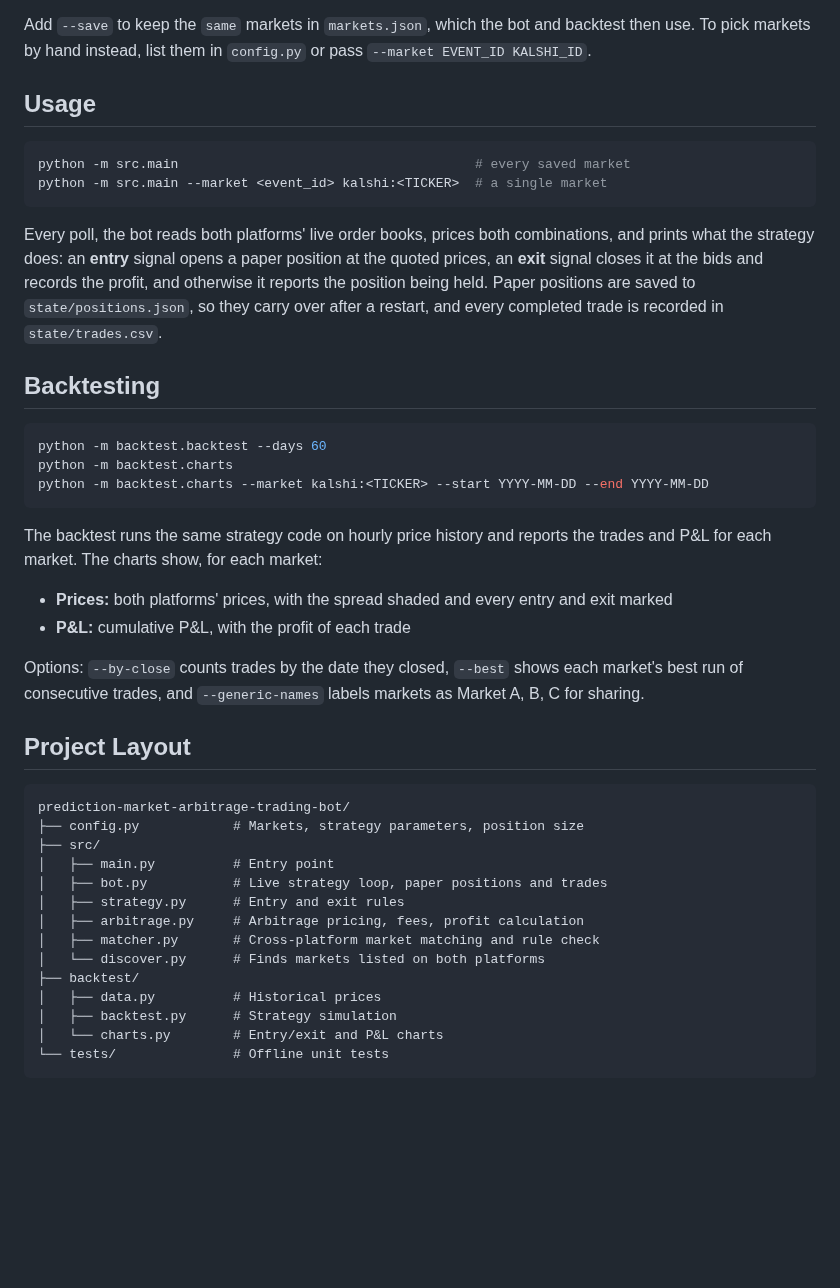
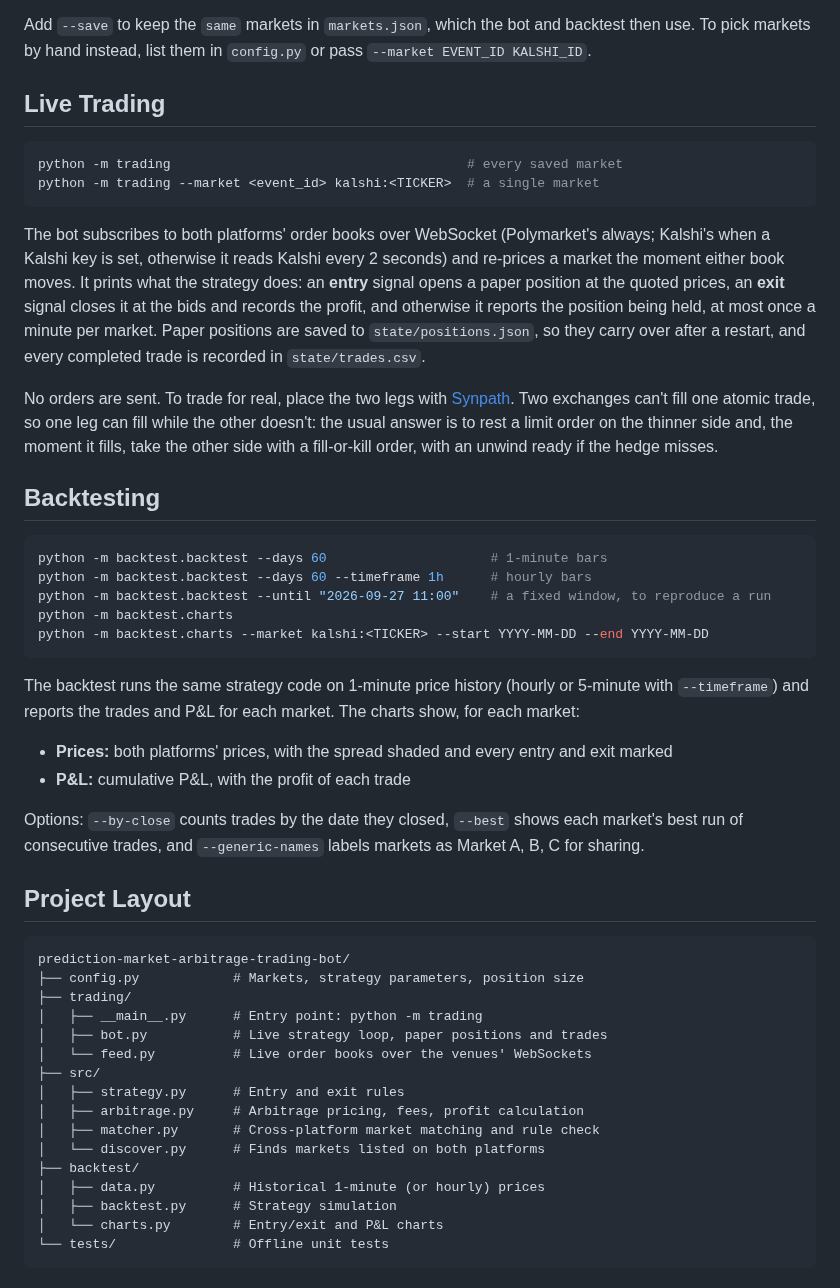
Before and after one commit to Synpath-ai/prediction-market-arbitrage-trading-bot, a Markdown page: README.md, the part around one of its changes. Drawn GitHub-style; blank space fills up the shorter version.

````diff
--- a/README.md
+++ b/README.md
@@ -146,24 +160,28 @@ Market matching is done by Synpath, not by comparing titles. Each matched market
 
 Add `--save` to keep the `same` markets in `markets.json`, which the bot and backtest then use. To pick markets by hand instead, list them in `config.py` or pass `--market EVENT_ID KALSHI_ID`.
 
-## Usage
+## Live Trading
 
 ```bash
-python -m src.main                                      # every saved market
-python -m src.main --market <event_id> kalshi:<TICKER>  # a single market
+python -m trading                                      # every saved market
+python -m trading --market <event_id> kalshi:<TICKER>  # a single market
 ```
 
-Every poll, the bot reads both platforms' live order books, prices both combinations, and prints what the strategy does: an **entry** signal opens a paper position at the quoted prices, an **exit** signal closes it at the bids and records the profit, and otherwise it reports the position being held. Paper positions are saved to `state/positions.json`, so they carry over after a restart, and every completed trade is recorded in `state/trades.csv`.
+The bot subscribes to both platforms' order books over WebSocket (Polymarket's always; Kalshi's when a Kalshi key is set, otherwise it reads Kalshi every 2 seconds) and re-prices a market the moment either book moves. It prints what the strategy does: an **entry** signal opens a paper position at the quoted prices, an **exit** signal closes it at the bids and records the profit, and otherwise it reports the position being held, at most once a minute per market. Paper positions are saved to `state/positions.json`, so they carry over after a restart, and every completed trade is recorded in `state/trades.csv`.
+
+No orders are sent. To trade for real, place the two legs with [Synpath](https://github.com/Synpath-ai/synpath). Two exchanges can't fill one atomic trade, so one leg can fill while the other doesn't: the usual answer is to rest a limit order on the thinner side and, the moment it fills, take the other side with a fill-or-kill order, with an unwind ready if the hedge misses.
 
 ## Backtesting
 
 ```bash
-python -m backtest.backtest --days 60
+python -m backtest.backtest --days 60                     # 1-minute bars
+python -m backtest.backtest --days 60 --timeframe 1h      # hourly bars
+python -m backtest.backtest --until "2026-09-27 11:00"    # a fixed window, to reproduce a run
 python -m backtest.charts
 python -m backtest.charts --market kalshi:<TICKER> --start YYYY-MM-DD --end YYYY-MM-DD
 ```
 
-The backtest runs the same strategy code on hourly price history and reports the trades and P&L for each market. The charts show, for each market:
+The backtest runs the same strategy code on 1-minute price history (hourly or 5-minute with `--timeframe`) and reports the trades and P&L for each market. The charts show, for each market:
 
 - **Prices:** both platforms' prices, with the spread shaded and every entry and exit marked
 - **P&L:** cumulative P&L, with the profit of each trade
@@ -175,15 +193,17 @@ Options: `--by-close` counts trades by the date they closed, `--best` shows each
 ```
 prediction-market-arbitrage-trading-bot/
 ├── config.py            # Markets, strategy parameters, position size
+├── trading/
+│   ├── __main__.py      # Entry point: python -m trading
+│   ├── bot.py           # Live strategy loop, paper positions and trades
+│   └── feed.py          # Live order books over the venues' WebSockets
 ├── src/
-│   ├── main.py          # Entry point
-│   ├── bot.py           # Live strategy loop, paper positions and trades
 │   ├── strategy.py      # Entry and exit rules
 │   ├── arbitrage.py     # Arbitrage pricing, fees, profit calculation
 │   ├── matcher.py       # Cross-platform market matching and rule check
 │   └── discover.py      # Finds markets listed on both platforms
 ├── backtest/
-│   ├── data.py          # Historical prices
+│   ├── data.py          # Historical 1-minute (or hourly) prices
 │   ├── backtest.py      # Strategy simulation
 │   └── charts.py        # Entry/exit and P&L charts
 └── tests/               # Offline unit tests
````
Also changed, not shown: other parts of README.md (+16 -2 lines), assets/backtest-pnl.png, 15 other files.
